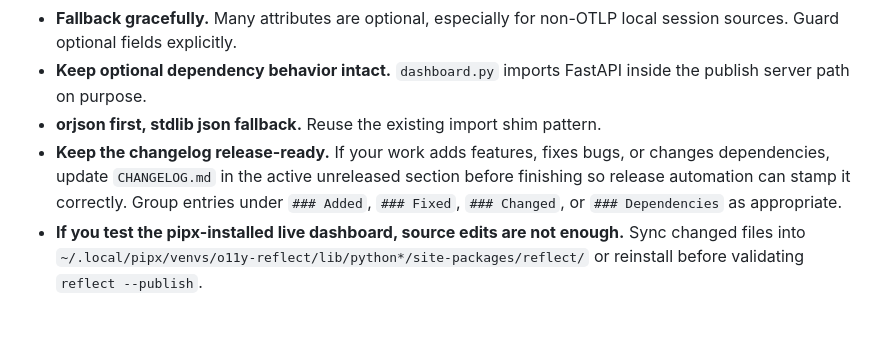
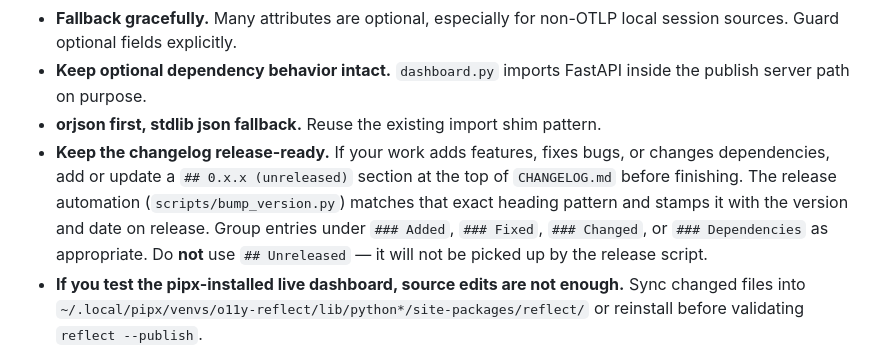
Before and after one commit to o11y-dev/reflect, a Markdown page: AGENTS.md, the part around the change. Drawn GitHub-style; blank space fills up the shorter version.

Commit message:
docs: clarify changelog unreleased heading pattern in AGENTS.md

```diff
--- a/AGENTS.md
+++ b/AGENTS.md
@@ -57,7 +57,7 @@ python3 -m reflect.core --otlp-traces ~/.reflect/state/otlp/otel-traces.json --p
 - **Fallback gracefully.** Many attributes are optional, especially for non-OTLP local session sources. Guard optional fields explicitly.
 - **Keep optional dependency behavior intact.** `dashboard.py` imports FastAPI inside the publish server path on purpose.
 - **orjson first, stdlib json fallback.** Reuse the existing import shim pattern.
-- **Keep the changelog release-ready.** If your work adds features, fixes bugs, or changes dependencies, update `CHANGELOG.md` in the active unreleased section before finishing so release automation can stamp it correctly. Group entries under `### Added`, `### Fixed`, `### Changed`, or `### Dependencies` as appropriate.
+- **Keep the changelog release-ready.** If your work adds features, fixes bugs, or changes dependencies, add or update a `## 0.x.x (unreleased)` section at the top of `CHANGELOG.md` before finishing. The release automation (`scripts/bump_version.py`) matches that exact heading pattern and stamps it with the version and date on release. Group entries under `### Added`, `### Fixed`, `### Changed`, or `### Dependencies` as appropriate. Do **not** use `## Unreleased` — it will not be picked up by the release script.
 - **If you test the pipx-installed live dashboard, source edits are not enough.** Sync changed files into `~/.local/pipx/venvs/o11y-reflect/lib/python*/site-packages/reflect/` or reinstall before validating `reflect --publish`.
 - **Roadmap items do not live here by default.** If you discover durable roadmap or future-work items while working in `reflect`, mirror them into `../office/roadmap.md` or `../office/plan.md`. Keep this repo focused on implementation guidance and repo-local decisions.
 
```
